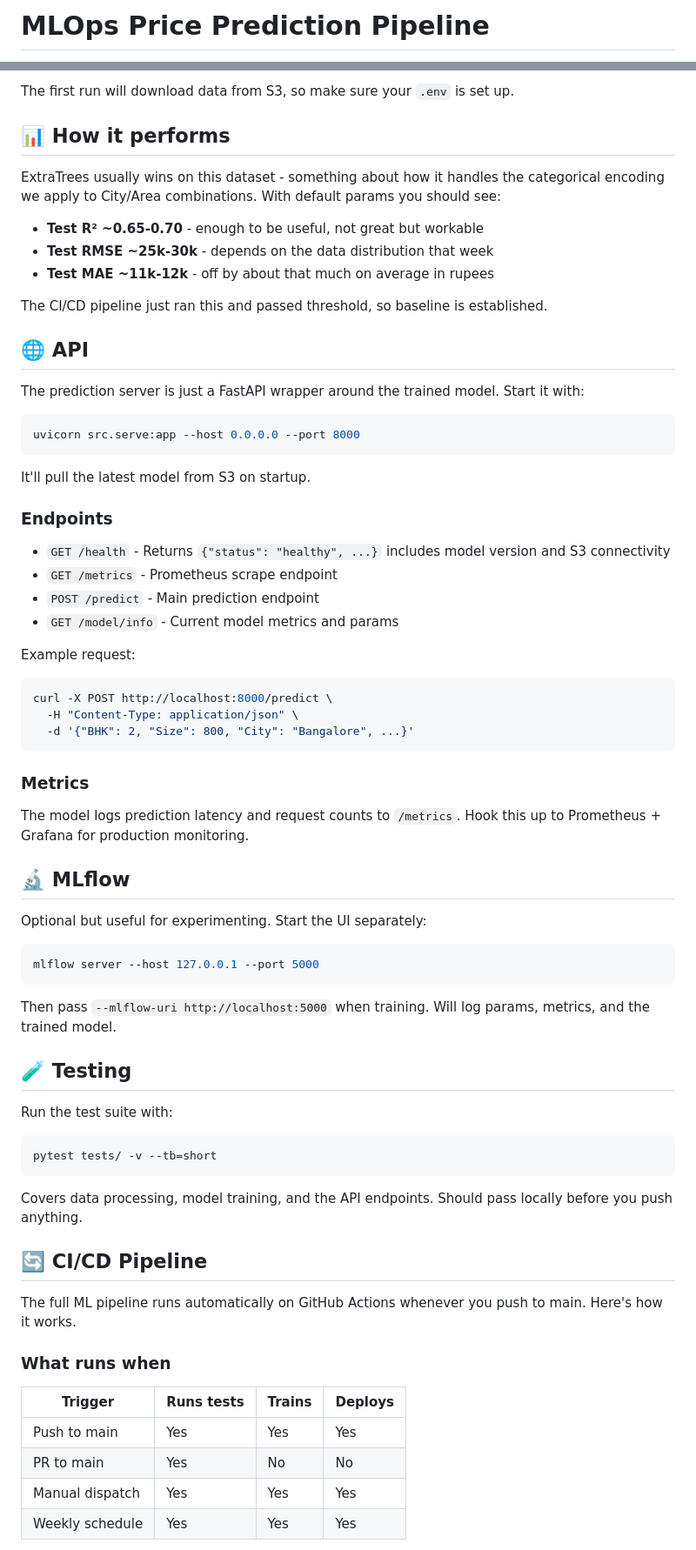
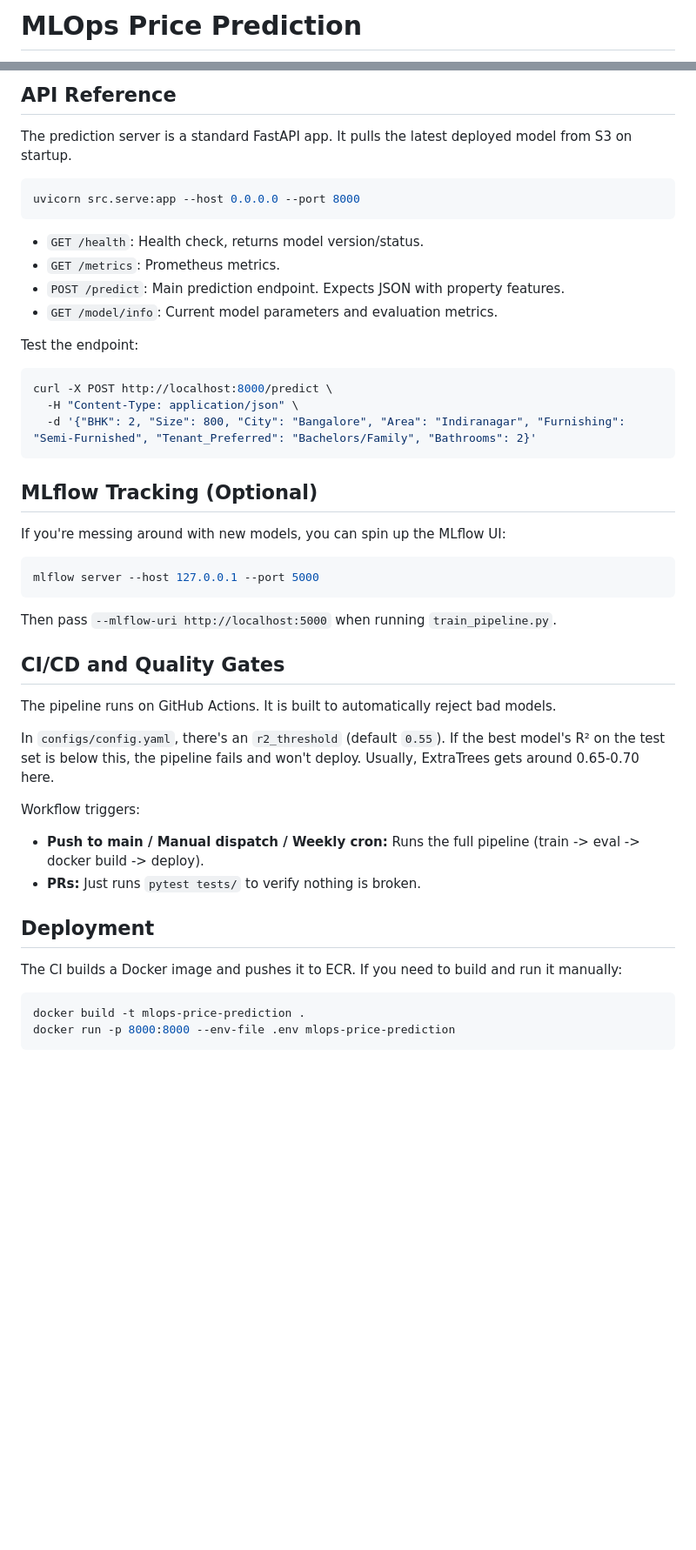
Before and after one commit to Tanx-123/MLOps_Price_Prediction, a Markdown page: README.md, 2 parts joined by grey strips. Shown at 87% size. Rendered like a GitHub page; blank space fills up the shorter version.

````diff
--- a/README.md
+++ b/README.md
@@ -1,3 +1,3 @@
-# MLOps Price Prediction Pipeline
+# MLOps Price Prediction
 
 [![ML Pipeline](https://github.com/Tanx-123/MLOps_Price_Prediction/actions/workflows/ml_pipeline.yml/badge.svg)](https://github.com/Tanx-123/MLOps_Price_Prediction/actions)
@@ -95,75 +55,47 @@ uvicorn src.serve:app --host 0.0.0.0 --port 8000
 
-The first run will download data from S3, so make sure your `.env` is set up.
-
-## 📊 How it performs
-
-ExtraTrees usually wins on this dataset - something about how it handles the categorical encoding we apply to City/Area combinations. With default params you should see:
-
-- **Test R² ~0.65-0.70** - enough to be useful, not great but workable
-- **Test RMSE ~25k-30k** - depends on the data distribution that week
-- **Test MAE ~11k-12k** - off by about that much on average in rupees
-
-The CI/CD pipeline just ran this and passed threshold, so baseline is established.
-
-## 🌐 API
-
-The prediction server is just a FastAPI wrapper around the trained model. Start it with:
+## API Reference
+The prediction server is a standard FastAPI app. It pulls the latest deployed model from S3 on startup.
 
 ```bash
 uvicorn src.serve:app --host 0.0.0.0 --port 8000
 ```
 
-It'll pull the latest model from S3 on startup.
+- `GET /health`: Health check, returns model version/status.
+- `GET /metrics`: Prometheus metrics.
+- `POST /predict`: Main prediction endpoint. Expects JSON with property features.
+- `GET /model/info`: Current model parameters and evaluation metrics.
 
-### Endpoints
-
-- `GET /health` - Returns `{"status": "healthy", ...}` includes model version and S3 connectivity
-- `GET /metrics` - Prometheus scrape endpoint
-- `POST /predict` - Main prediction endpoint
-- `GET /model/info` - Current model metrics and params
-
-Example request:
-
+Test the endpoint:
 ```bash
 curl -X POST http://localhost:8000/predict \
   -H "Content-Type: application/json" \
-  -d '{"BHK": 2, "Size": 800, "City": "Bangalore", ...}'
+  -d '{"BHK": 2, "Size": 800, "City": "Bangalore", "Area": "Indiranagar", "Furnishing": "Semi-Furnished", "Tenant_Preferred": "Bachelors/Family", "Bathrooms": 2}'
 ```
 
-### Metrics
+## MLflow Tracking (Optional)
 
-The model logs prediction latency and request counts to `/metrics`. Hook this up to Prometheus + Grafana for production monitoring.
-
-## 🔬 MLflow
-
-Optional but useful for experimenting. Start the UI separately:
-
+If you're messing around with new models, you can spin up the MLflow UI:
 ```bash
 mlflow server --host 127.0.0.1 --port 5000
 ```
+Then pass `--mlflow-uri http://localhost:5000` when running `train_pipeline.py`.
 
-Then pass `--mlflow-uri http://localhost:5000` when training. Will log params, metrics, and the trained model.
+## CI/CD and Quality Gates
 
-## 🧪 Testing
+The pipeline runs on GitHub Actions. It is built to automatically reject bad models.
 
-Run the test suite with:
+In `configs/config.yaml`, there's an `r2_threshold` (default `0.55`). If the best model's R² on the test set is below this, the pipeline fails and won't deploy. Usually, ExtraTrees gets around 0.65-0.70 here.
+
+Workflow triggers:
+- **Push to main / Manual dispatch / Weekly cron:** Runs the full pipeline (train -> eval -> docker build -> deploy).
+- **PRs:** Just runs `pytest tests/` to verify nothing is broken.
+
+## Deployment
+
+The CI builds a Docker image and pushes it to ECR. If you need to build and run it manually:
 
 ```bash
-pytest tests/ -v --tb=short
+docker build -t mlops-price-prediction .
+docker run -p 8000:8000 --env-file .env mlops-price-prediction
 ```
 
-Covers data processing, model training, and the API endpoints. Should pass locally before you push anything.
-
-## 🔄 CI/CD Pipeline
-
-The full ML pipeline runs automatically on GitHub Actions whenever you push to main. Here's how it works.
-
-### What runs when
-
-| Trigger | Runs tests | Trains | Deploys |
-|---------|-----------|--------|---------|
-| Push to main | Yes | Yes | Yes |
-| PR to main | Yes | No | No |
-| Manual dispatch | Yes | Yes | Yes |
-| Weekly schedule | Yes | Yes | Yes |
-
````
Also changed, not shown: other parts of README.md (+22 -148 lines).
